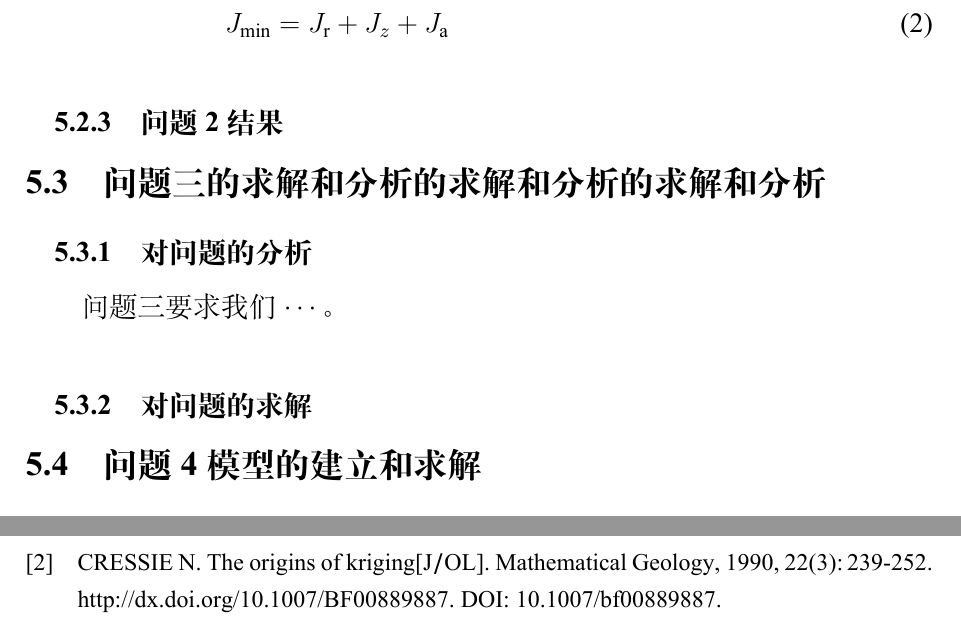
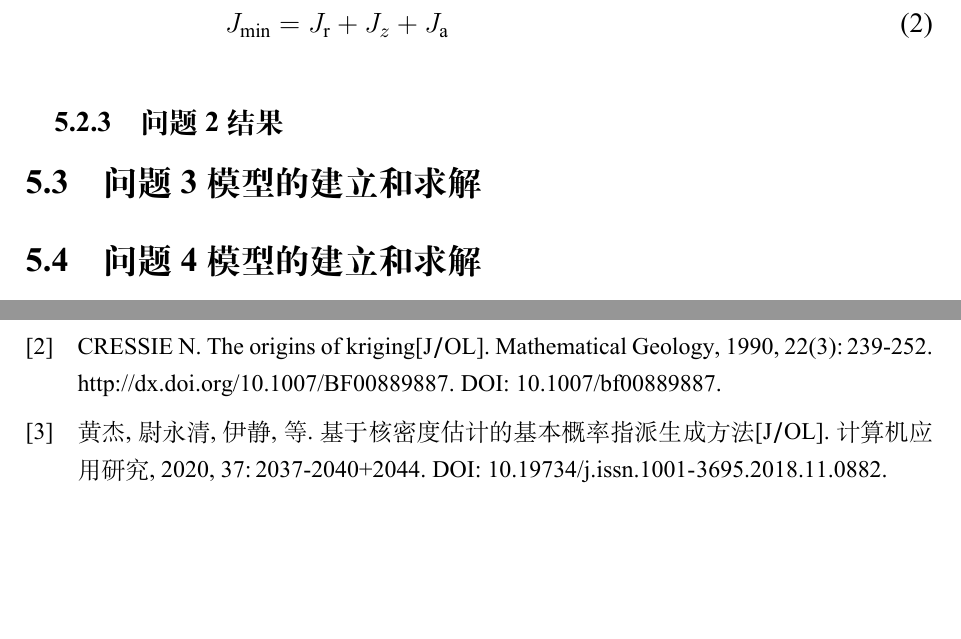
Before and after one commit to zivmax/model-2024c, a LaTeX document (paper/MathCapmain.tex): two parts of pages 9 and 20 of 21 before the commit and two parts of pages 9 and 19 of 20 after it, joined at a grey line, cut so that both start at the same text, the shorter picture padded with empty space. Compiled offline with XeLaTeX.

```diff
--- a/paper/MathCapmain.tex
+++ b/paper/MathCapmain.tex
@@ -259,13 +259,9 @@
 
 
 
-\subsection{问题 三的求解和分析 的求解和分析 的求解和分析}
+\subsection{问题3模型的建立和求解}
 
-\subsubsection{对问题的分析}
 
-问题 三要求我们 $\cdots$。
-
-\subsubsection{对问题的求解}
 
 \subsection{问题4模型的建立和求解}
 \subsubsection{二维 Kriging 插值模型的建立}
```
Also changed, not shown: paper/references.bib (+11 -0 lines).
